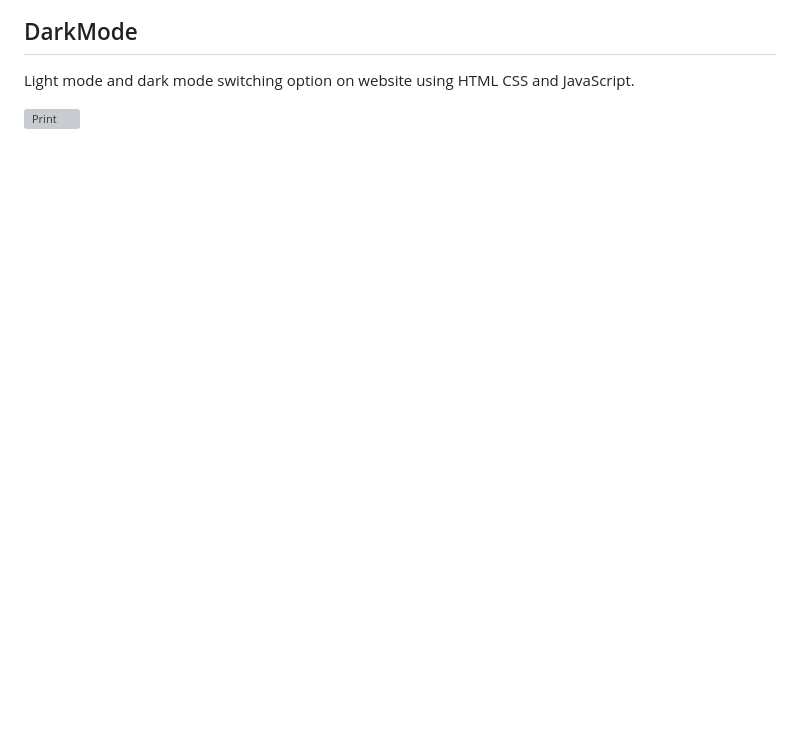
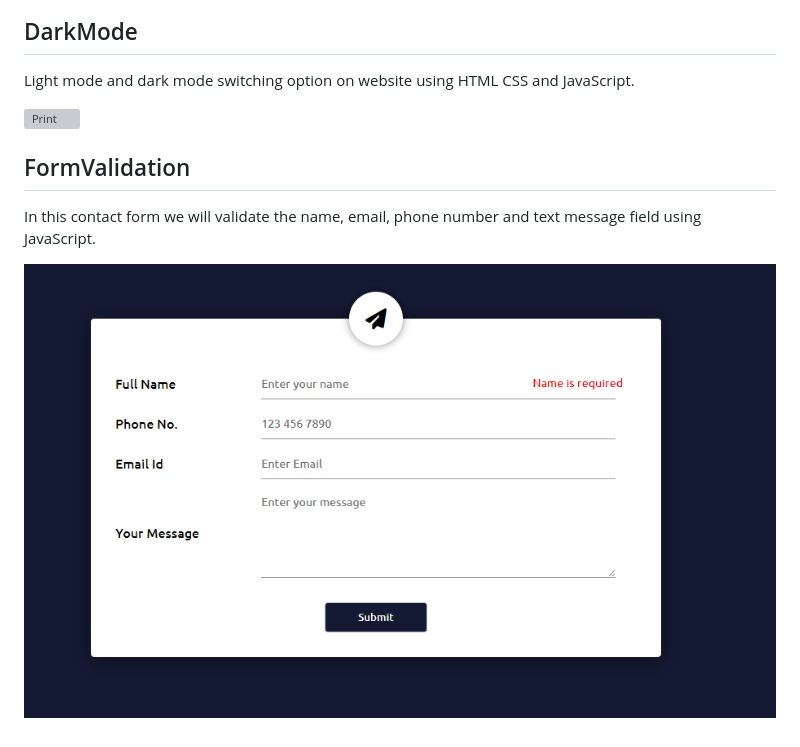
Before and after one commit to guido2288/30JavascriptProjects, a Markdown page: README.md, the part around the change. Drawn GitHub-style; pictures changed too: 16-FormValidation/images/Captura.png (added); blank space fills up the shorter version; grey boxes are pictures that could not be loaded.

Commit message:
FormValidation added

```diff
--- a/README.md
+++ b/README.md
@@ -102,3 +102,9 @@ In this password field we will add an icon to hide and display the password writ
 Light mode and dark mode switching option on website using HTML CSS and JavaScript.
 
 ![Print](./15-DarkMode/images/Captura.png)
+
+## FormValidation
+
+In this contact form we will validate the name, email, phone number and text message field using JavaScript.
+
+![Print](./16-FormValidation/images/Captura.png)
```
Also changed, not shown: 3 other files.
